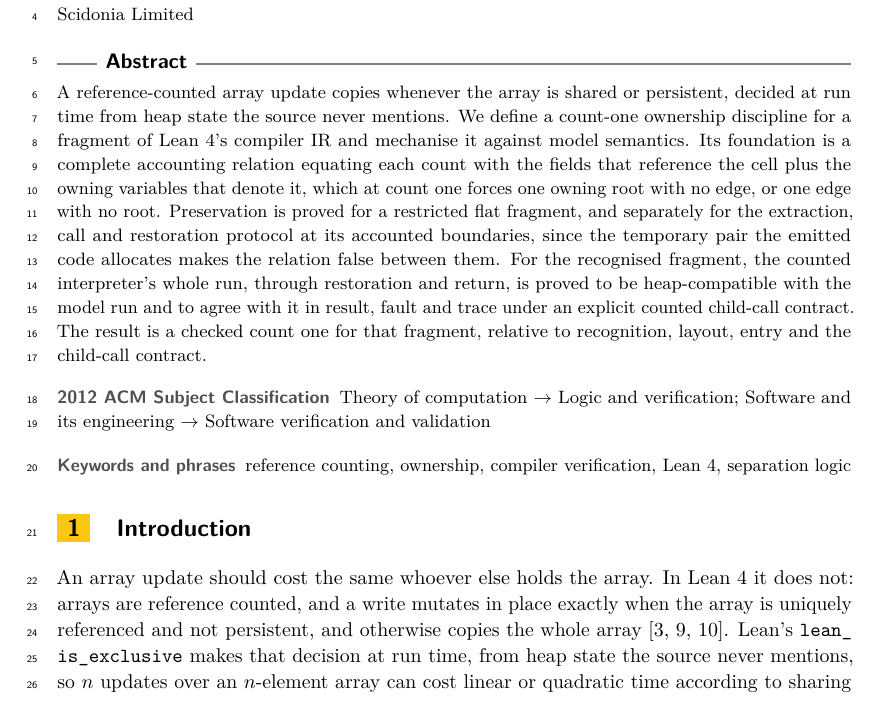
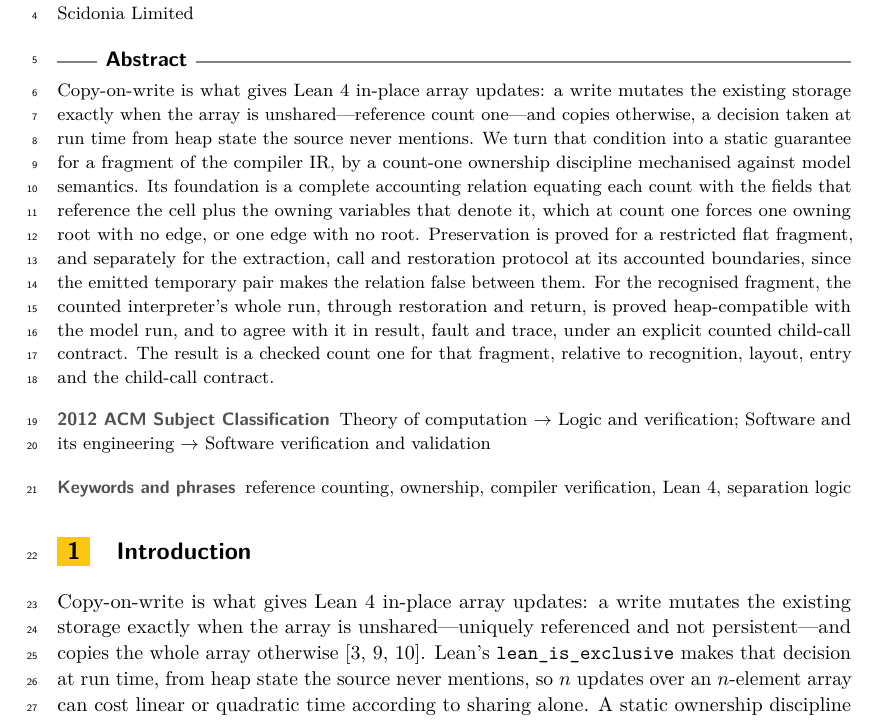
Before and after one commit to scidonia/ownership, a LaTeX paper (paper/ownership-skeleton.tex): part of page 1 of 16, cut so that both start at the same text. Compiled offline with pdfLaTeX.

Commit message:
Lead with copy-on-write as what makes in-place updates possible

```diff
--- a/paper/ownership-skeleton.tex
+++ b/paper/ownership-skeleton.tex
@@ -88,32 +88,33 @@ separation logic}
 \maketitle
 
 \begin{abstract}
-A reference-counted array update copies whenever the array is shared or persistent,
-decided at run time from heap state the source never mentions. We define a
-count-one ownership discipline for a fragment of Lean~4's compiler IR and mechanise
-it against model semantics. Its foundation is a
-complete accounting relation equating each count with the fields that reference the
-cell plus the owning variables that denote it, which at count one
-forces one owning root with no edge, or one edge with no root. Preservation is
-proved for a restricted flat fragment, and separately for the extraction, call and
-restoration protocol at its accounted boundaries, since the temporary pair the
-emitted code allocates makes the relation false between them. For the recognised
+Copy-on-write is what gives Lean~4 in-place array updates: a write mutates the
+existing storage exactly when the array is unshared---reference count one---and
+copies otherwise, a decision taken at run time from heap state the source never
+mentions. We turn that condition into a static guarantee for a fragment of the
+compiler IR, by a count-one ownership discipline mechanised against model
+semantics. Its foundation is a complete accounting relation equating each count
+with the fields that reference the cell plus the owning variables that denote it,
+which at count one forces one owning root with no edge, or one edge with no root.
+Preservation is proved for a restricted flat fragment, and separately for the
+extraction, call and restoration protocol at its accounted boundaries, since the
+emitted temporary pair makes the relation false between them. For the recognised
 fragment, the counted interpreter's whole run, through restoration and return, is
-proved to be heap-compatible with the model run and to agree with it in result,
-fault and trace under an explicit counted child-call contract. The result is a
-checked count one for that fragment, relative to recognition, layout, entry and
-the child-call contract.
+proved heap-compatible with the model run, and to agree with it in result, fault
+and trace, under an explicit counted child-call contract. The result is a checked
+count one for that fragment, relative to recognition, layout, entry and the
+child-call contract.
 \end{abstract}
 
 \section{Introduction}\label{sec:intro}
 
-An array update should cost the same whoever else holds the array. In Lean~4 it
-does not: arrays are reference counted, and a write mutates in place exactly when
-the array is uniquely referenced and not persistent, and otherwise copies the
-whole array \cite{lean4,perceus,countingbeans}. Lean's
-\lean{lean\_is\_exclusive} makes that decision at run time, from heap state the
-source never mentions, so $n$ updates over an $n$-element array can cost linear
-or quadratic time according to sharing alone. A static ownership discipline would
+Copy-on-write is what gives Lean~4 in-place array updates: a write mutates the
+existing storage exactly when the array is unshared---uniquely referenced and not
+persistent---and copies the whole array otherwise
+\cite{lean4,perceus,countingbeans}. Lean's \lean{lean\_is\_exclusive} makes that
+decision at run time, from heap state the source never mentions, so $n$ updates
+over an $n$-element array can cost linear or quadratic time according to sharing
+alone. A static ownership discipline would
 make the in-place branch a compile-time guarantee; Lean~4 has no ownership or
 linear types, and adding them would be a language change. This paper recovers the
 guarantee without one, for a fragment of the compiler's IR, by an external
```
Also changed, not shown: docs/notes/artifacts/final-revision-check.txt (+1 -1 lines), paper/ownership-skeleton.pdf.
